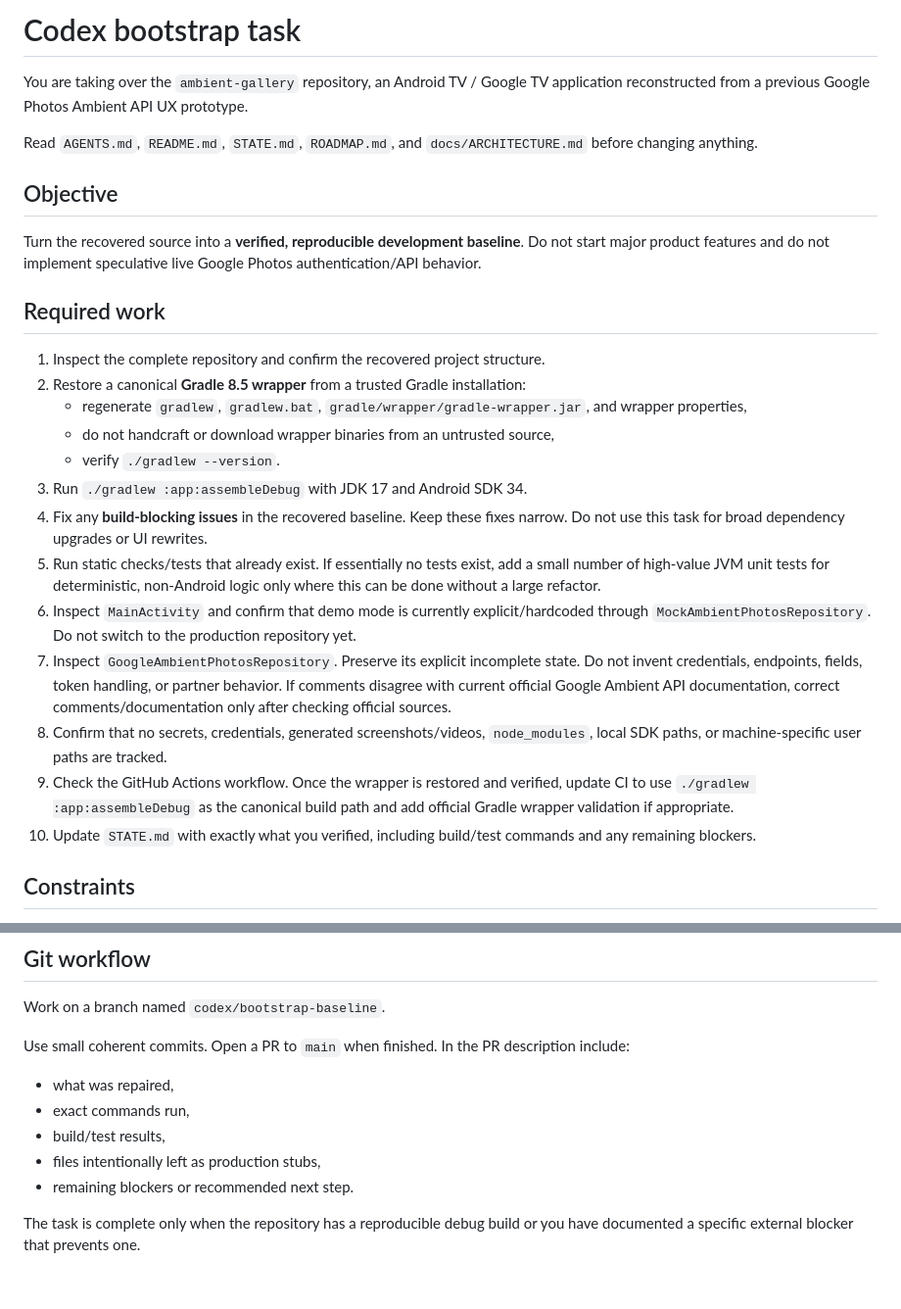
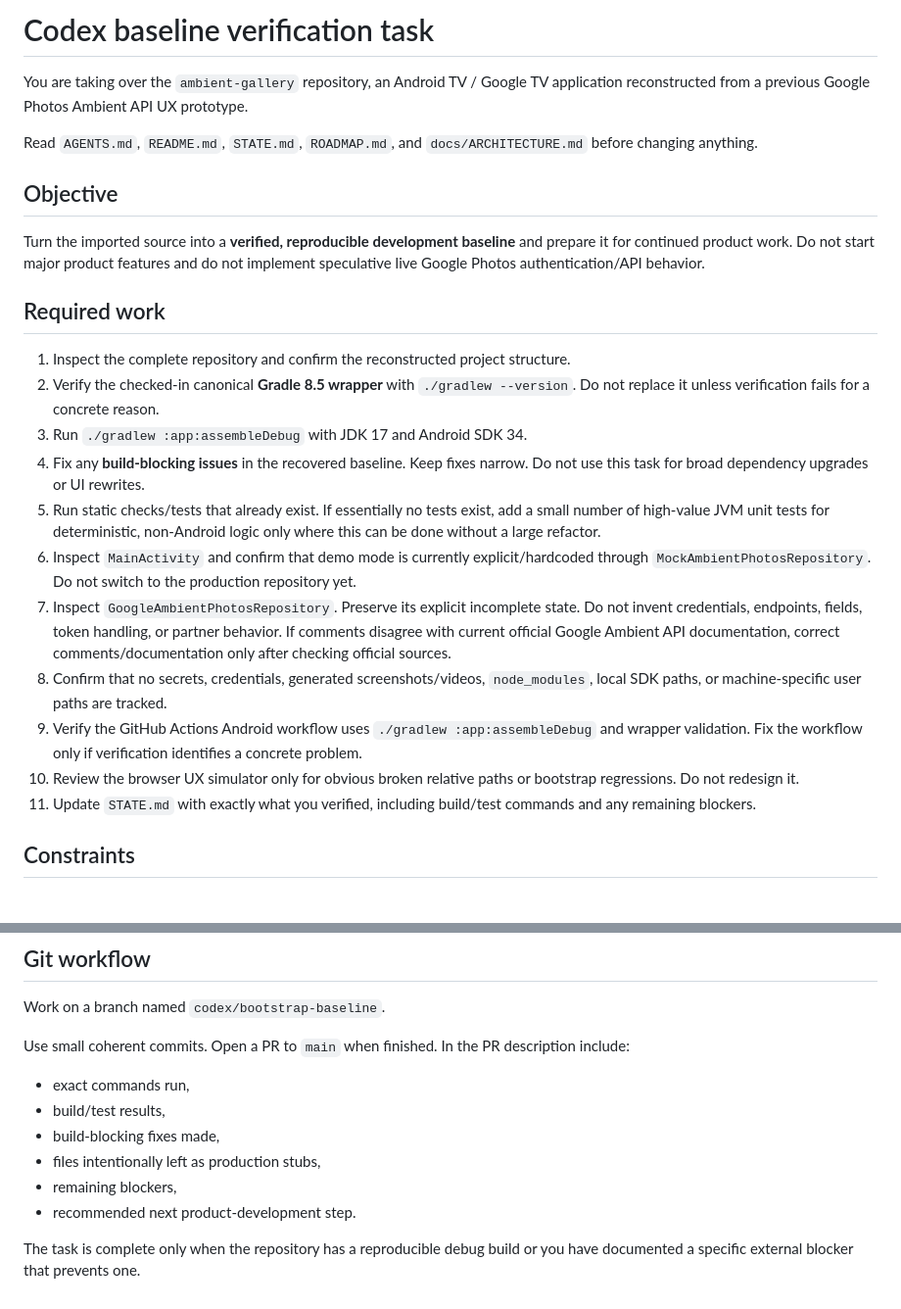
Before and after one commit to Radioffka/ambient-gallery, a Markdown page: CODEX_BOOTSTRAP_PROMPT.md, 2 parts joined by grey strips. Shown at 98% size. Rendered like a GitHub page.

```diff
--- a/CODEX_BOOTSTRAP_PROMPT.md
+++ b/CODEX_BOOTSTRAP_PROMPT.md
@@ -1,4 +1,4 @@
-# Codex bootstrap task
+# Codex baseline verification task
 
 You are taking over the `ambient-gallery` repository, an Android TV / Google TV application reconstructed from a previous Google Photos Ambient API UX prototype.
 
@@ -6,23 +6,21 @@ Read `AGENTS.md`, `README.md`, `STATE.md`, `ROADMAP.md`, and `docs/ARCHITECTURE.
 
 ## Objective
 
-Turn the recovered source into a **verified, reproducible development baseline**. Do not start major product features and do not implement speculative live Google Photos authentication/API behavior.
+Turn the imported source into a **verified, reproducible development baseline** and prepare it for continued product work. Do not start major product features and do not implement speculative live Google Photos authentication/API behavior.
 
 ## Required work
 
-1. Inspect the complete repository and confirm the recovered project structure.
-2. Restore a canonical **Gradle 8.5 wrapper** from a trusted Gradle installation:
-   - regenerate `gradlew`, `gradlew.bat`, `gradle/wrapper/gradle-wrapper.jar`, and wrapper properties,
-   - do not handcraft or download wrapper binaries from an untrusted source,
-   - verify `./gradlew --version`.
+1. Inspect the complete repository and confirm the reconstructed project structure.
+2. Verify the checked-in canonical **Gradle 8.5 wrapper** with `./gradlew --version`. Do not replace it unless verification fails for a concrete reason.
 3. Run `./gradlew :app:assembleDebug` with JDK 17 and Android SDK 34.
-4. Fix any **build-blocking issues** in the recovered baseline. Keep these fixes narrow. Do not use this task for broad dependency upgrades or UI rewrites.
+4. Fix any **build-blocking issues** in the recovered baseline. Keep fixes narrow. Do not use this task for broad dependency upgrades or UI rewrites.
 5. Run static checks/tests that already exist. If essentially no tests exist, add a small number of high-value JVM unit tests for deterministic, non-Android logic only where this can be done without a large refactor.
 6. Inspect `MainActivity` and confirm that demo mode is currently explicit/hardcoded through `MockAmbientPhotosRepository`. Do not switch to the production repository yet.
 7. Inspect `GoogleAmbientPhotosRepository`. Preserve its explicit incomplete state. Do not invent credentials, endpoints, fields, token handling, or partner behavior. If comments disagree with current official Google Ambient API documentation, correct comments/documentation only after checking official sources.
 8. Confirm that no secrets, credentials, generated screenshots/videos, `node_modules`, local SDK paths, or machine-specific user paths are tracked.
-9. Check the GitHub Actions workflow. Once the wrapper is restored and verified, update CI to use `./gradlew :app:assembleDebug` as the canonical build path and add official Gradle wrapper validation if appropriate.
-10. Update `STATE.md` with exactly what you verified, including build/test commands and any remaining blockers.
+9. Verify the GitHub Actions Android workflow uses `./gradlew :app:assembleDebug` and wrapper validation. Fix the workflow only if verification identifies a concrete problem.
+10. Review the browser UX simulator only for obvious broken relative paths or bootstrap regressions. Do not redesign it.
+11. Update `STATE.md` with exactly what you verified, including build/test commands and any remaining blockers.
 
 ## Constraints
 
@@ -42,10 +40,11 @@ Work on a branch named `codex/bootstrap-baseline`.
 
 Use small coherent commits. Open a PR to `main` when finished. In the PR description include:
 
-- what was repaired,
 - exact commands run,
 - build/test results,
+- build-blocking fixes made,
 - files intentionally left as production stubs,
-- remaining blockers or recommended next step.
+- remaining blockers,
+- recommended next product-development step.
 
 The task is complete only when the repository has a reproducible debug build or you have documented a specific external blocker that prevents one.
```
Also changed, not shown: README.md (+8 -10 lines), STATE.md (+17 -23 lines).
